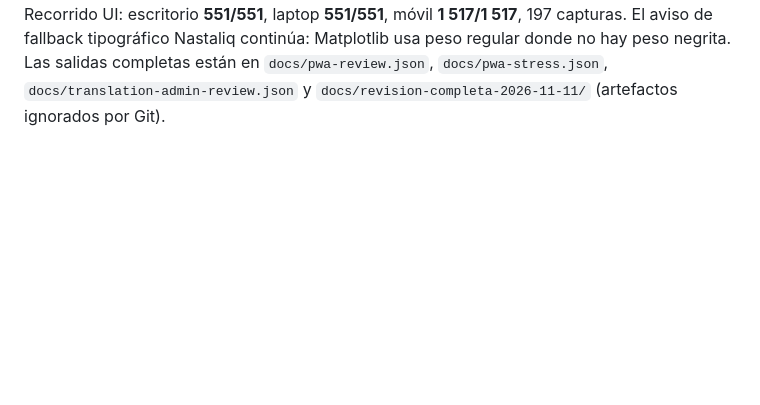
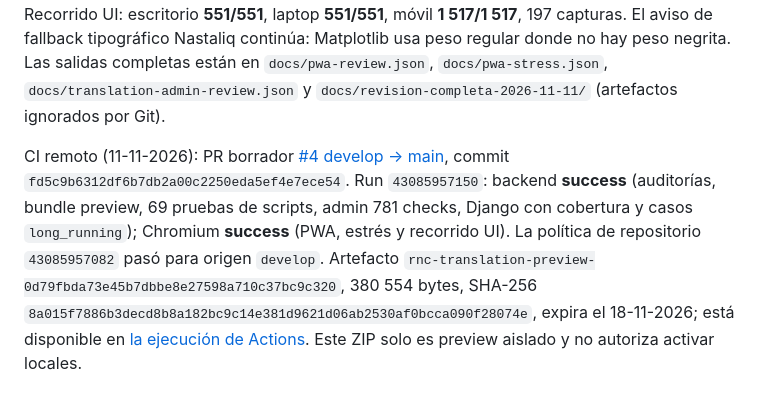
Before and after one commit to DannyFiallo030503/rnc-web, a Markdown page: TESTING.md, the part around the change. Rendered like a GitHub page; blank space fills up the shorter version.

Commit message:
docs(i18n): record verified preview CI artifact

```diff
--- a/TESTING.md
+++ b/TESTING.md
@@ -246,3 +246,5 @@ Inventario PO exacto: se detectaron y retiraron de los catálogos cuatro msgid D
 Suite Django amplia tras el cambio de validadores: `rtk .venv/bin/python manage.py test --exclude-tag=long_running --verbosity 1` — **81/81 pruebas aprobadas** en 39,170 s. La batería separada `rtk .venv/bin/python manage.py test --tag=long_running --verbosity 1` completó **3/3 pruebas** en 445,102 s: todas las combinaciones de selectores, subconjuntos de filtros y exportaciones. Perfil PWA de estrés `RNC_REVIEW_BROWSER=/usr/bin/google-chrome-stable rtk .venv/bin/python scripts/stress_pwa.py`: 28 800 registros sintéticos, 290/290 GET, cero errores hasta concurrencia 16; a concurrencia 16, p95 de servidor 4 686 ms y p95 del worker local 38,1 ms. Son medidas del equipo local, no SLO productivos.
 
 Revalidación funcional (11-11-2026): suite de scripts **69/69** y suite Django excluyendo `long_running` **81/81**. La repetición PWA detectó una carrera intermitente: una sincronización de locale ya en vuelo desde la página anterior podía completar después de la selección nueva y sobrescribir el valor de caché. El service worker ahora serializa las escrituras de idioma en el orden recibido y la auditoría exige esa cola. La auditoría específica pasó **8/8** y la repetición PWA pasó **228/228**, incluyendo el cambio y persistencia de los nueve borradores. Estrés renovado: 28 800 registros sintéticos; servidor 290/290 respuestas correctas, cero errores hasta concurrencia 16 (p95 3 618 ms a 16); worker local p95 57,3 ms. Administración: **781/781**. Recorrido UI: escritorio **551/551**, laptop **551/551**, móvil **1 517/1 517**, 197 capturas. El aviso de fallback tipográfico Nastaliq continúa: Matplotlib usa peso regular donde no hay peso negrita. Las salidas completas están en `docs/pwa-review.json`, `docs/pwa-stress.json`, `docs/translation-admin-review.json` y `docs/revision-completa-2026-11-11/` (artefactos ignorados por Git).
+
+CI remoto (11-11-2026): PR borrador [#4 develop → main](https://github.com/DannyFiallo030503/rnc-web/pull/4), commit `fd5c9b6312df6b7db2a00c2250eda5ef4e7ece54`. Run `43085957150`: backend **success** (auditorías, bundle preview, 69 pruebas de scripts, admin 781 checks, Django con cobertura y casos `long_running`); Chromium **success** (PWA, estrés y recorrido UI). La política de repositorio `43085957082` pasó para origen `develop`. Artefacto `rnc-translation-preview-0d79fbda73e45b7dbbe8e27598a710c37bc9c320`, 380 554 bytes, SHA-256 `8a015f7886b3decd8b8a182bc9c14e381d9621d06ab2530af0bcca090f28074e`, expira el 18-11-2026; está disponible en [la ejecución de Actions](https://github.com/DannyFiallo030503/rnc-web/actions/runs/43085957150). Este ZIP solo es preview aislado y no autoriza activar locales.
```
Also changed, not shown: TRANSLATIONS.md (+1 -1 lines).
